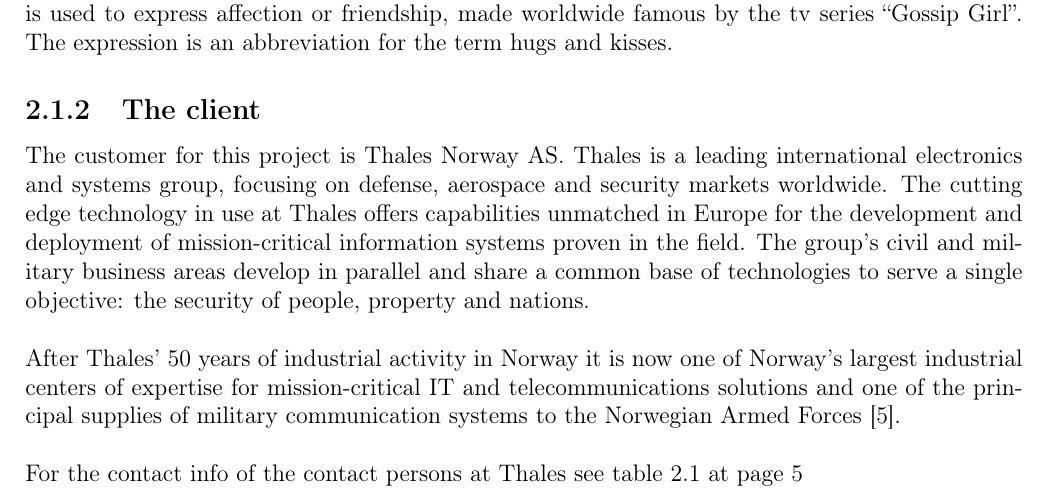
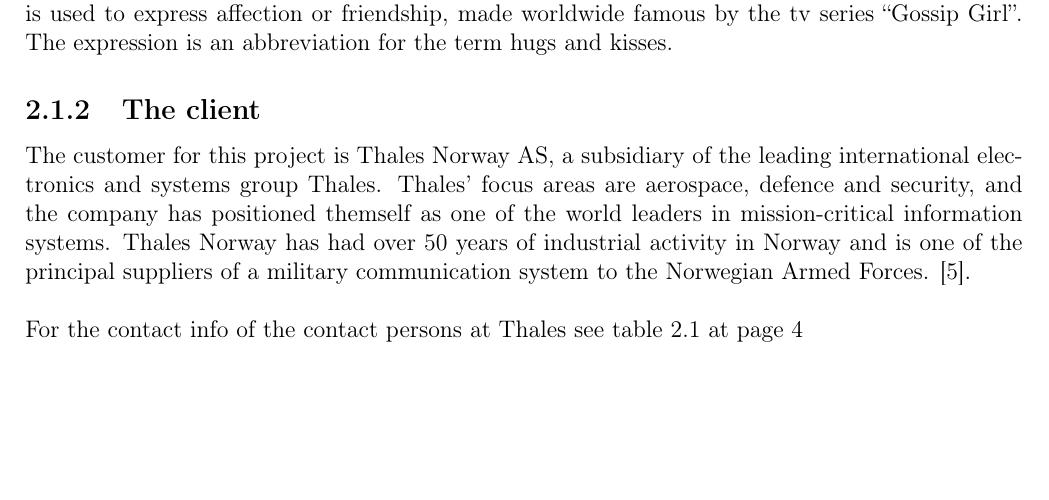
Before and after one commit to nutgaard/KPro---ThalesDocumentation, a LaTeX thesis (Project report/report.tex, which reads Project report/overall_project_plan.tex): part of page 16 of 218, cut so that both start at the same text, the shorter picture padded with empty space. Compiled offline with pdfLaTeX.

Commit message:
Omskrevet om the client

```diff
--- a/Project report/overall_project_plan.tex
+++ b/Project report/overall_project_plan.tex
@@ -11,10 +11,8 @@
 The title of the project was decided to be XOXOmail since it was to become a new and simplified version of the already existing XOmail. XOXO is a common ending of letters and mails and is used to express affection or friendship, made worldwide famous by the tv series “Gossip Girl”. The expression is an abbreviation for the term hugs and kisses.
 
 \subsection{The client}
-The customer for this project is Thales Norway AS. Thales is a leading international electronics and systems group, focusing on defense, aerospace and security markets worldwide. The cutting edge technology in use at Thales offers capabilities unmatched in Europe for the development and deployment of mission-critical information systems proven in the field. The group’s civil and military business areas develop in parallel and share a common base of technologies to serve a single objective: the security of people, property and nations.
-\newline
-\newline
-After Thales’ 50 years of industrial activity in Norway it is now one of Norway’s largest industrial centers of expertise for mission-critical \gls{it} and telecommunications solutions and one of the principal supplies of military communication systems to the Norwegian Armed Forces \cite{bib:thales}.
+The customer for this project is Thales Norway AS, a subsidiary of the leading international electronics and systems group Thales. Thales' focus areas are aerospace, defence and security, and the company has positioned themself as one of the world leaders in mission-critical information systems. Thales Norway has had over 50 years of industrial activity in Norway and is one of the principal suppliers of a military communication system to the Norwegian Armed Forces.
+\cite{bib:thales}.
 \newline
 \newline
 For the contact info of the contact persons at Thales see table \ref{tab:customer} at page \pageref{tab:customer}
```
